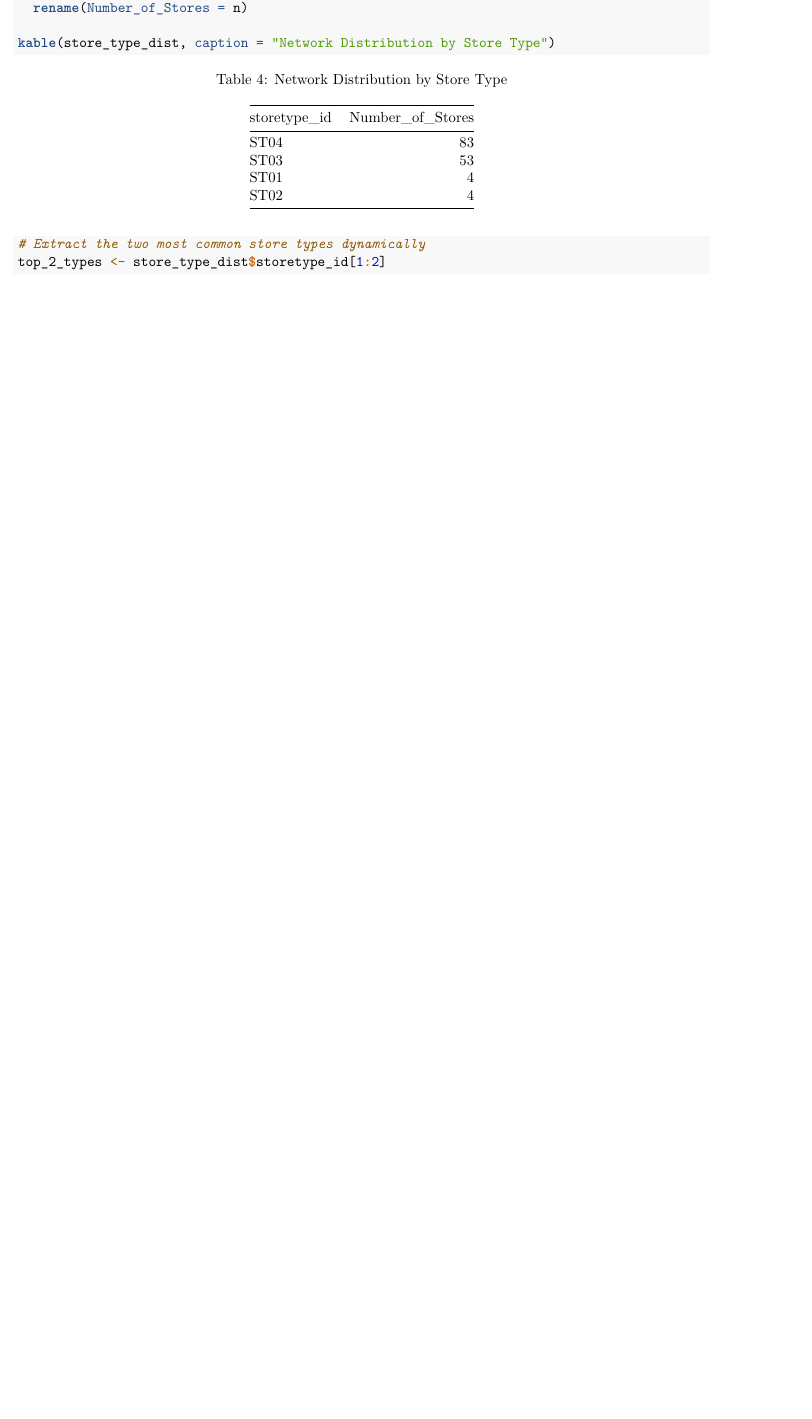
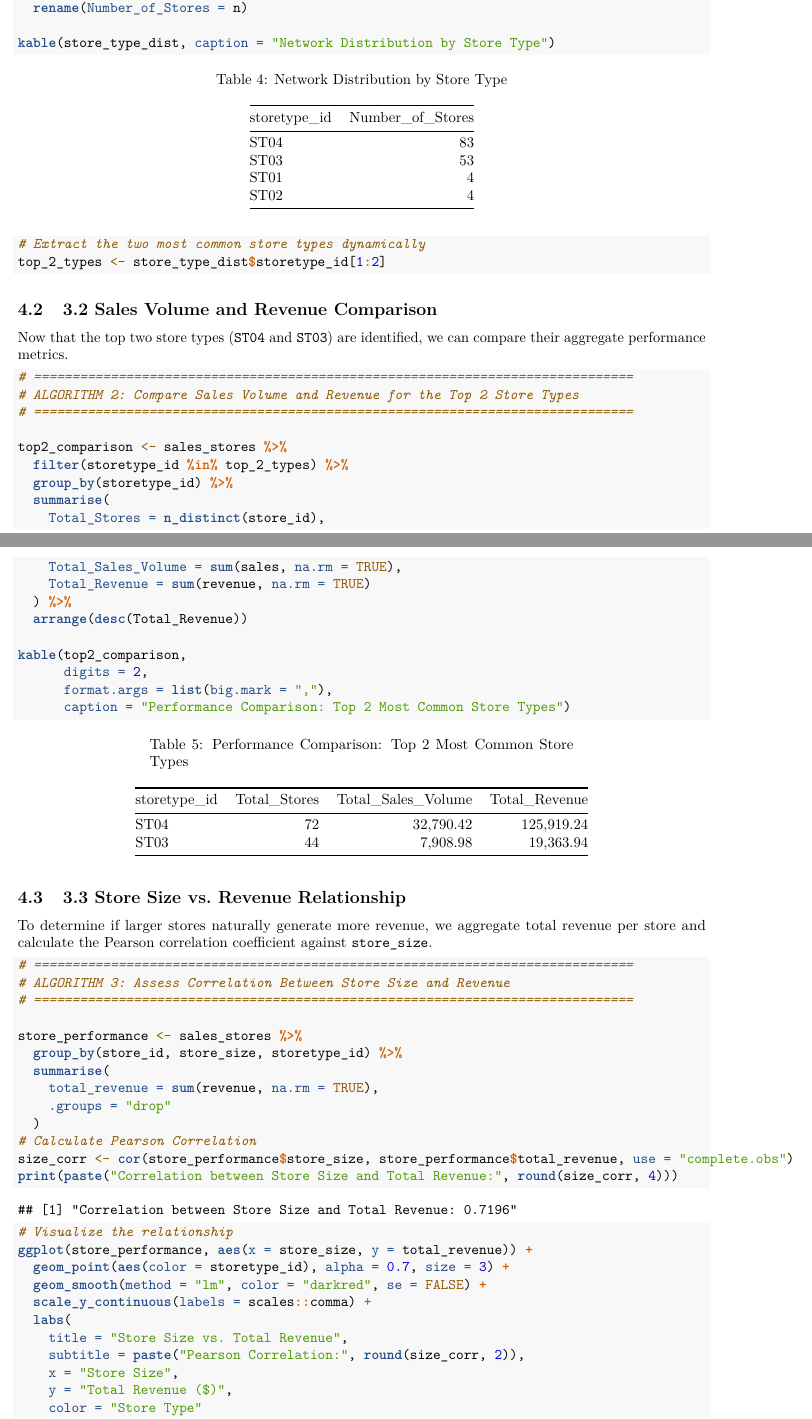
Before and after one commit to harrietnafula8/Quantara-Report, an R Markdown document (Quantara Report.Rmd): part of page 8 of 8 before the commit and two parts of pages 9 and 10 of 11 after it, the two joined at a grey line, cut so that both start at the same text, the shorter picture padded with empty space. Rendered offline with R 4.5, knitr and Pandoc, then LaTeX, with nearby package versions.

Commit message:
Add comparison

````diff
--- a/Quantara Report.Rmd
+++ b/Quantara Report.Rmd
@@ -281,3 +281,58 @@
 # Extract the two most common store types dynamically
 top_2_types <- store_type_dist$storetype_id[1:2]
 ```
+
+
+## 3.2 Sales Volume and Revenue Comparison
+Now that the top two store types (`ST04` and `ST03`) are identified, we can compare their aggregate performance metrics.
+
+```{r task3-comparison, warning=FALSE, message=FALSE}
+# ==============================================================================
+# ALGORITHM 2: Compare Sales Volume and Revenue for the Top 2 Store Types
+# ==============================================================================
+
+top2_comparison <- sales_stores %>%
+  filter(storetype_id %in% top_2_types) %>%
+  group_by(storetype_id) %>%
+  summarise(
+    Total_Stores = n_distinct(store_id),
+    Total_Sales_Volume = sum(sales, na.rm = TRUE),
+    Total_Revenue = sum(revenue, na.rm = TRUE)
+  ) %>%
+  arrange(desc(Total_Revenue))
+
+kable(top2_comparison,
+      digits = 2,
+      format.args = list(big.mark = ","),
+      caption = "Performance Comparison: Top 2 Most Common Store Types")
+```
+
+## 3.3 Store Size vs. Revenue Relationship
+To determine if larger stores naturally generate more revenue, we aggregate total revenue per store and calculate the Pearson correlation coefficient against `store_size`.
+
+```{r task3-size-revenue, warning=FALSE, message=FALSE, fig.width=7, fig.height=4}
+# ==============================================================================
+# ALGORITHM 3: Assess Correlation Between Store Size and Revenue
+# ==============================================================================
+
+store_performance <- sales_stores %>%
+  group_by(store_id, store_size, storetype_id) %>%
+  summarise(
+    total_revenue = sum(revenue, na.rm = TRUE),
+    .groups = "drop"
+  )
+# Calculate Pearson Correlation
+size_corr <- cor(store_performance$store_size, store_performance$total_revenue, use = "complete.obs")
+print(paste("Correlation between Store Size and Total Revenue:", round(size_corr, 4)))
+
+# Visualize the relationship
+ggplot(store_performance, aes(x = store_size, y = total_revenue)) +
+  geom_point(aes(color = storetype_id), alpha = 0.7, size = 3) +
+  geom_smooth(method = "lm", color = "darkred", se = FALSE) +
+  scale_y_continuous(labels = scales::comma) +
+  labs(
+    title = "Store Size vs. Total Revenue",
+    subtitle = paste("Pearson Correlation:", round(size_corr, 2)),
+    x = "Store Size",
+    y = "Total Revenue ($)",
+    color = "Store Type"
````
Also changed, not shown: Quantara Report.Rmd (3 more changed lines).
